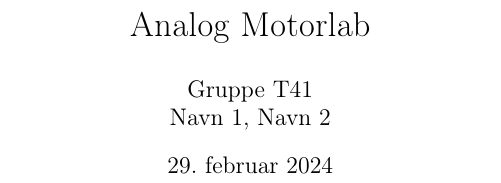
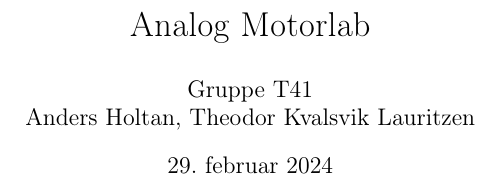
Before and after one commit to theodorklauritzen/IMTEK_motorlab, a LaTeX paper (Analog motorlab rapport/labreport.tex): part of one column of page 1 of 4, cut so that both start at the same text. Compiled offline with pdfLaTeX.

Commit message:
Updates from Overleaf

```diff
--- a/Analog motorlab rapport/labreport.tex
+++ b/Analog motorlab rapport/labreport.tex
@@ -9,7 +9,7 @@
 % Titlepage
 \title{Analog Motorlab}
 \author{Gruppe T41\\
-        Navn 1, Navn 2}
+        Anders Holtan, Theodor Kvalsvik Lauritzen}
 \date{\today}
 
 %\begin{titlepage}
```
